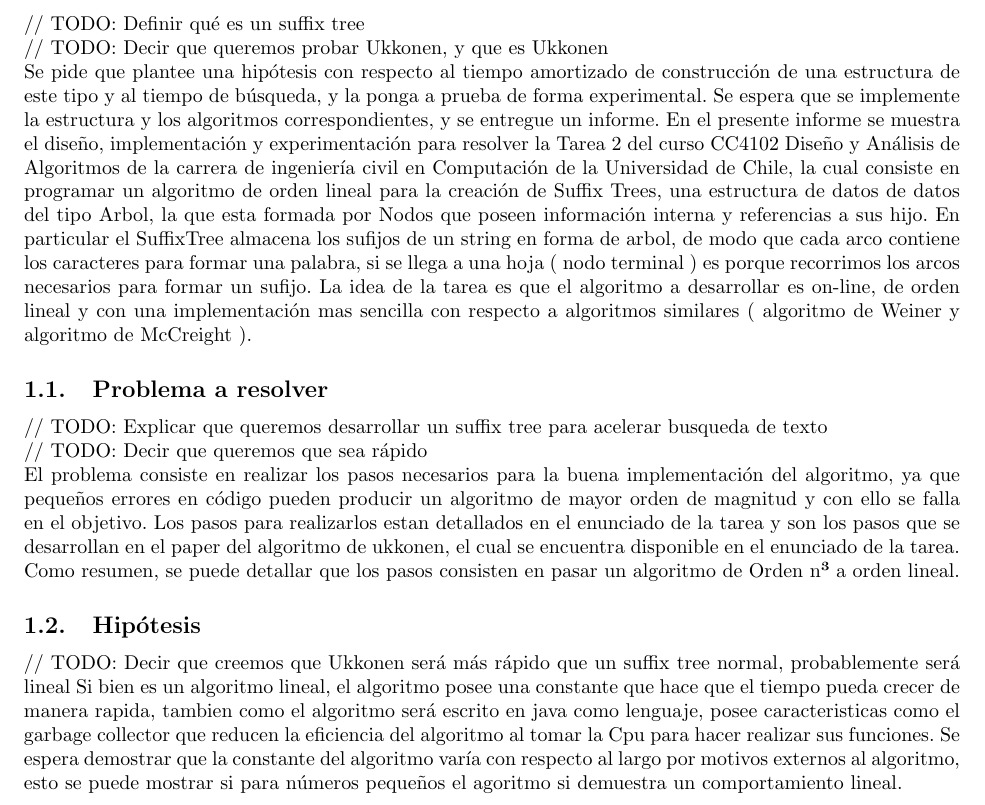
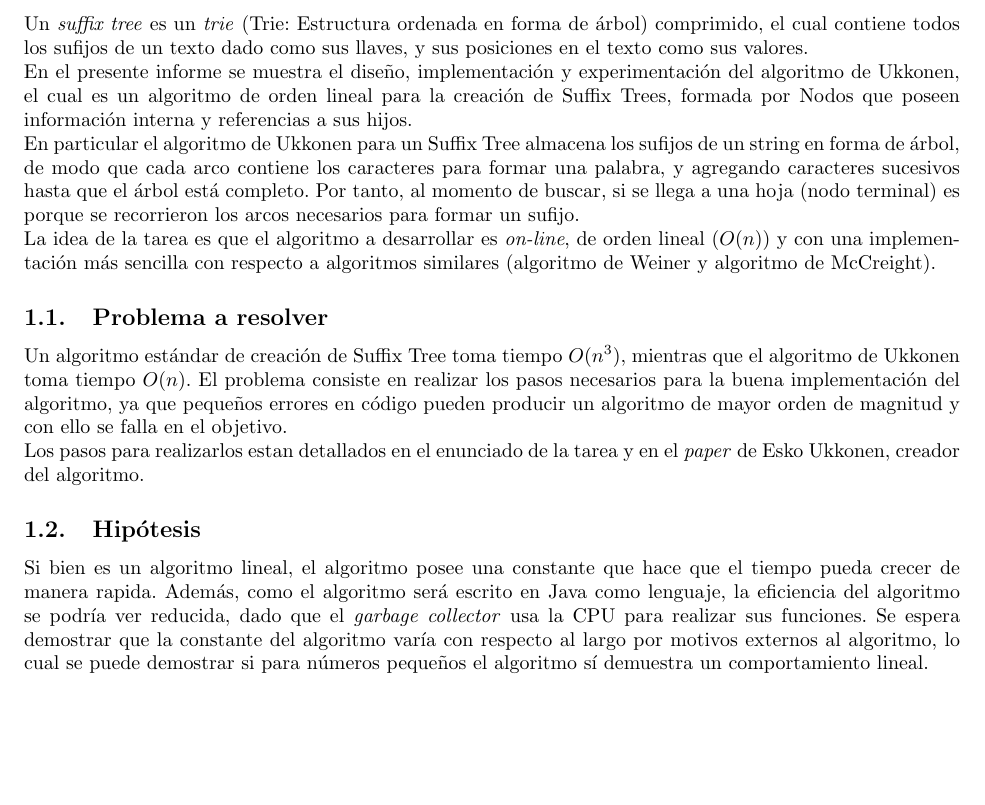
Before and after one commit to gsanhueza/Tarea2Logaritmos, a LaTeX problem sheet (Informe/Informe-Tarea-2.tex): part of page 3 of 7, cut at the place of the change, the shorter picture padded with empty space. Compiled offline with pdfLaTeX.

Commit message:
intro lista

```diff
--- a/Informe/Informe-Tarea-2.tex
+++ b/Informe/Informe-Tarea-2.tex
@@ -65,42 +65,36 @@
 
 	\section{Introducción}
 
-	// TODO: Definir qué es un suffix tree
+	Un \textit{suffix tree} es un \textit{trie} (Trie: Estructura ordenada en forma de árbol) comprimido, el cual contiene todos los sufijos de un texto dado como sus llaves, y sus posiciones en el
+	texto como sus valores.
 
-	// TODO: Decir que queremos probar Ukkonen, y que es Ukkonen
-	%% fix esto es como blabla pero no deberia ir aca xD %%
+	En el presente informe se muestra el diseño, implementación y experimentación del algoritmo de Ukkonen, el cual es un algoritmo de orden lineal para la creación de Suffix Trees,
+	formada por Nodos que poseen información interna y referencias a sus hijos.
 
-	Se pide que plantee una hipótesis con respecto al tiempo amortizado de construcción de una estructura de este
-	tipo y al tiempo de búsqueda, y la ponga a prueba de forma experimental.
-	Se espera que se implemente la estructura y los algoritmos correspondientes, y se entregue un informe.
-	En el presente informe se muestra el diseño, implementación y experimentación para resolver la Tarea 2 del curso CC4102 Diseño y Análisis de Algoritmos de la carrera de ingeniería
-	civil en Computación de la Universidad de Chile, la cual consiste en programar un algoritmo de orden lineal para la creación de Suffix Trees, una estructura de datos de datos del tipo Arbol,
-	la que esta formada por Nodos que poseen información interna y referencias a sus hijo. En particular el SuffixTree almacena los sufijos de un string en forma de arbol, de modo que cada arco
-	contiene los caracteres para formar una palabra, si se llega a una hoja ( nodo terminal ) es porque recorrimos los arcos necesarios para formar un sufijo. La idea de la tarea es que el
-	algoritmo a desarrollar es on-line, de orden lineal y con una implementación mas sencilla con respecto a algoritmos similares ( algoritmo de Weiner y algoritmo de McCreight ).
+	En particular el algoritmo de Ukkonen para un Suffix Tree almacena los sufijos de un string en forma de árbol, de modo que cada arco contiene los caracteres para formar una palabra, y
+	agregando caracteres sucesivos hasta que el árbol está completo.
+	Por tanto, al momento de buscar, si se llega a una hoja (nodo terminal) es porque se recorrieron los arcos necesarios para formar un sufijo.
+
+	La idea de la tarea es que el algoritmo a desarrollar es \textit{on-line}, de orden lineal ($O(n)$) y con una implementación más sencilla con respecto a algoritmos similares (algoritmo de Weiner
+	y algoritmo de McCreight).
 
 	\subsection{Problema a resolver}
-	%% Se puede rellenar mas aca%%
-	// TODO: Explicar que queremos desarrollar un suffix tree para acelerar busqueda de texto
 
-	// TODO: Decir que queremos que sea rápido
+	Un algoritmo estándar de creación de Suffix Tree toma tiempo $O(n^3)$, mientras que el algoritmo de Ukkonen toma tiempo $O(n)$.
+	El problema consiste en realizar los pasos necesarios para la buena implementación del algoritmo, ya que pequeños errores en código pueden producir un algoritmo de mayor orden de magnitud
+	y con ello se falla en el objetivo.
 
-	El problema consiste en realizar los pasos necesarios para la buena implementación del algoritmo, ya que pequeños errores en código pueden producir un algoritmo de mayor orden de magnitud
-	y con ello se falla en el objetivo. Los pasos para realizarlos estan detallados en el enunciado de la tarea y son los pasos que se desarrollan en el paper del algoritmo de ukkonen, el cual
-	se encuentra disponible en el enunciado de la tarea. Como resumen, se puede detallar que los pasos consisten en pasar un algoritmo de Orden n³ a orden lineal.
+	Los pasos para realizarlos estan detallados en el enunciado de la tarea y en el \textit{paper} de Esko Ukkonen, creador del algoritmo.
 
 	\subsection{Hipótesis}
 
-	// TODO: Decir que creemos que Ukkonen será más rápido que un suffix tree normal, probablemente será lineal
-	%% por tener alguna (?)%%
-	Si bien es un algoritmo lineal, el algoritmo posee una constante que hace que el tiempo pueda crecer de manera rapida, tambien como el algoritmo será escrito en java como lenguaje,
-	posee caracteristicas como el garbage collector que reducen la eficiencia del algoritmo al tomar la Cpu para hacer realizar sus funciones. Se espera demostrar que la constante del algoritmo
-	varía con respecto al largo por motivos externos al algoritmo, esto se puede mostrar si para números pequeños el agoritmo si demuestra un comportamiento lineal.
+	Si bien es un algoritmo lineal, el algoritmo posee una constante que hace que el tiempo pueda crecer de manera rapida. Además, como el algoritmo será escrito en Java como lenguaje,
+	la eficiencia del algoritmo se podría ver reducida, dado que el \textit{garbage collector} usa la CPU para realizar sus funciones. Se espera demostrar que la constante del algoritmo
+	varía con respecto al largo por motivos externos al algoritmo, lo cual se puede demostrar si para números pequeños el algoritmo sí demuestra un comportamiento lineal.
 
 	% % % % % % % % % % % % % % % % % % % % % % % % % % % % % % % % % % % % % % % % % % % % % % % % % % % % % % % % % % % % % % % % % % % % % % % % % % % % % % % % % % % % % % % % % %
 	\newpage
 	% % % % % % % % % % % % % % % % % % % % % % % % % % % % % % % % % % % % % % % % % % % % % % % % % % % % % % % % % % % % % % % % % % % % % % % % % % % % % % % % % % % % % % % % % %
-
 
 	\section{Diseño Teórico}
 
```
Also changed, not shown: Informe/Informe-Tarea-2.pdf.
